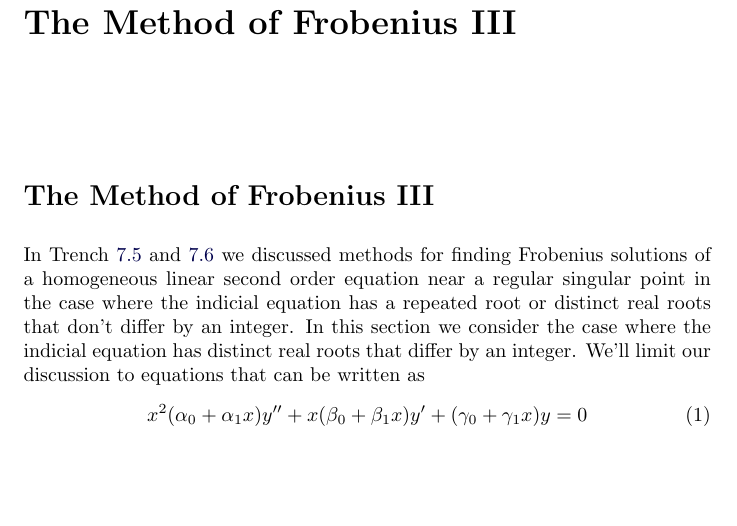
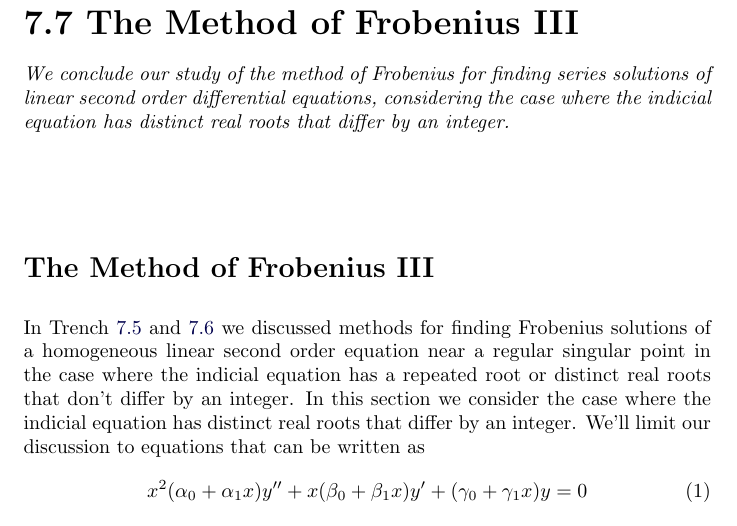
Before and after one commit to OhioOER/DifferentialEquations, a LaTeX document (frobeniusIII/frobeniusIII.tex): part of page 1 of 11, cut so that both start at the same text, the shorter picture padded with empty space. Compiled offline with pdfLaTeX; a LaTeX package or settings file that is missing is left out.

Commit message:
added abstracts, section numbers

```diff
--- a/frobeniusIII/frobeniusIII.tex
+++ b/frobeniusIII/frobeniusIII.tex
@@ -2,13 +2,13 @@
 
 \input{../preamble.tex}
 
-\title{The Method of Frobenius III}%\label{Module 7-ADEF}
+\title{7.7 The Method of Frobenius III}%\label{Module 7-ADEF}
 
 
 \begin{document}
 
 \begin{abstract}
-
+We conclude our study of the method of Frobenius for finding series solutions of linear second order differential equations, considering the case where the indicial equation has distinct real roots that differ by an integer.
 \end{abstract}
 
 \maketitle
```
Also changed, not shown: introToLaplace/introToLaplace.tex (+1 -1 lines), inverseLaplace/inverseLaplace.tex (+2 -2 lines).
